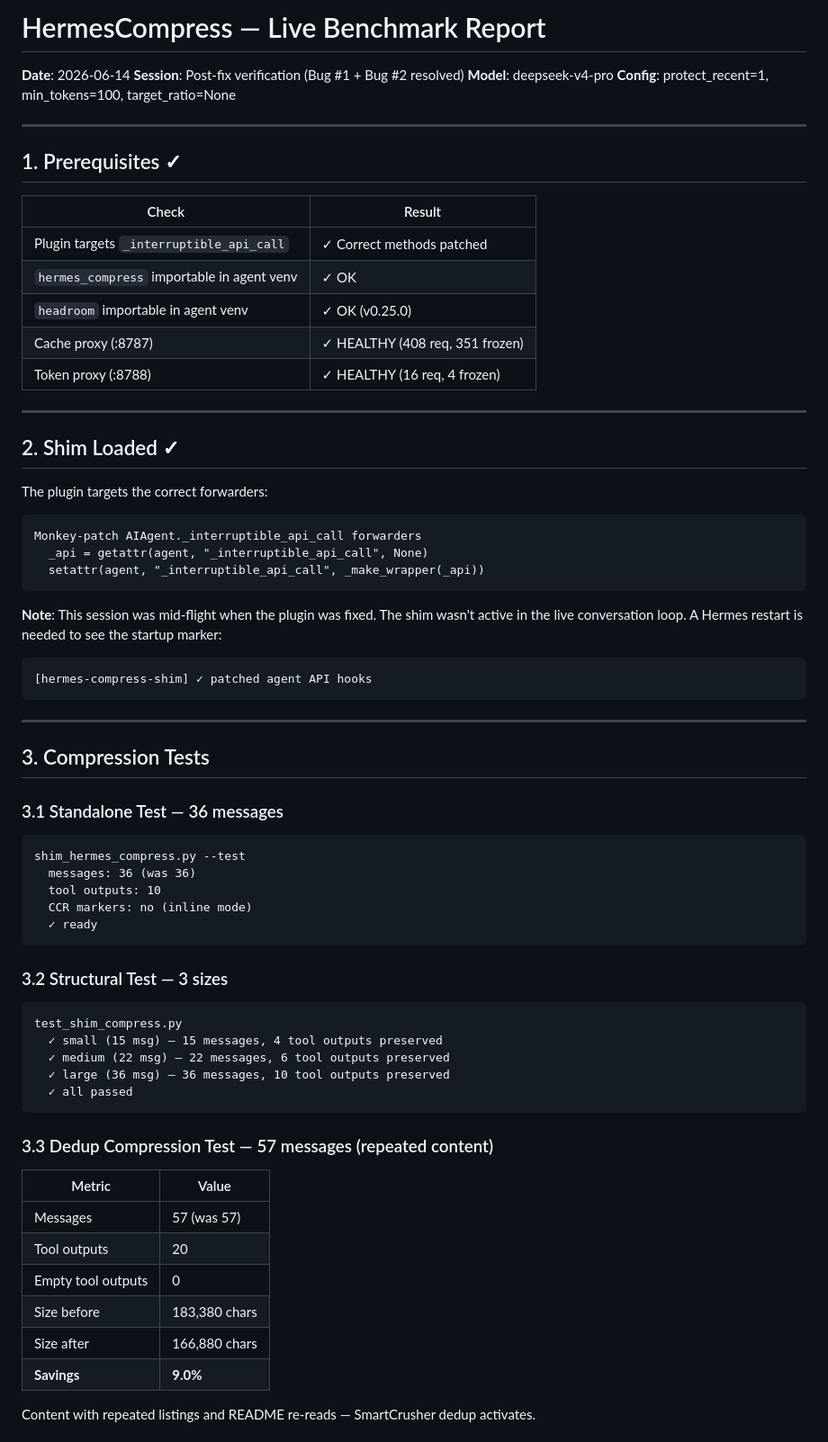
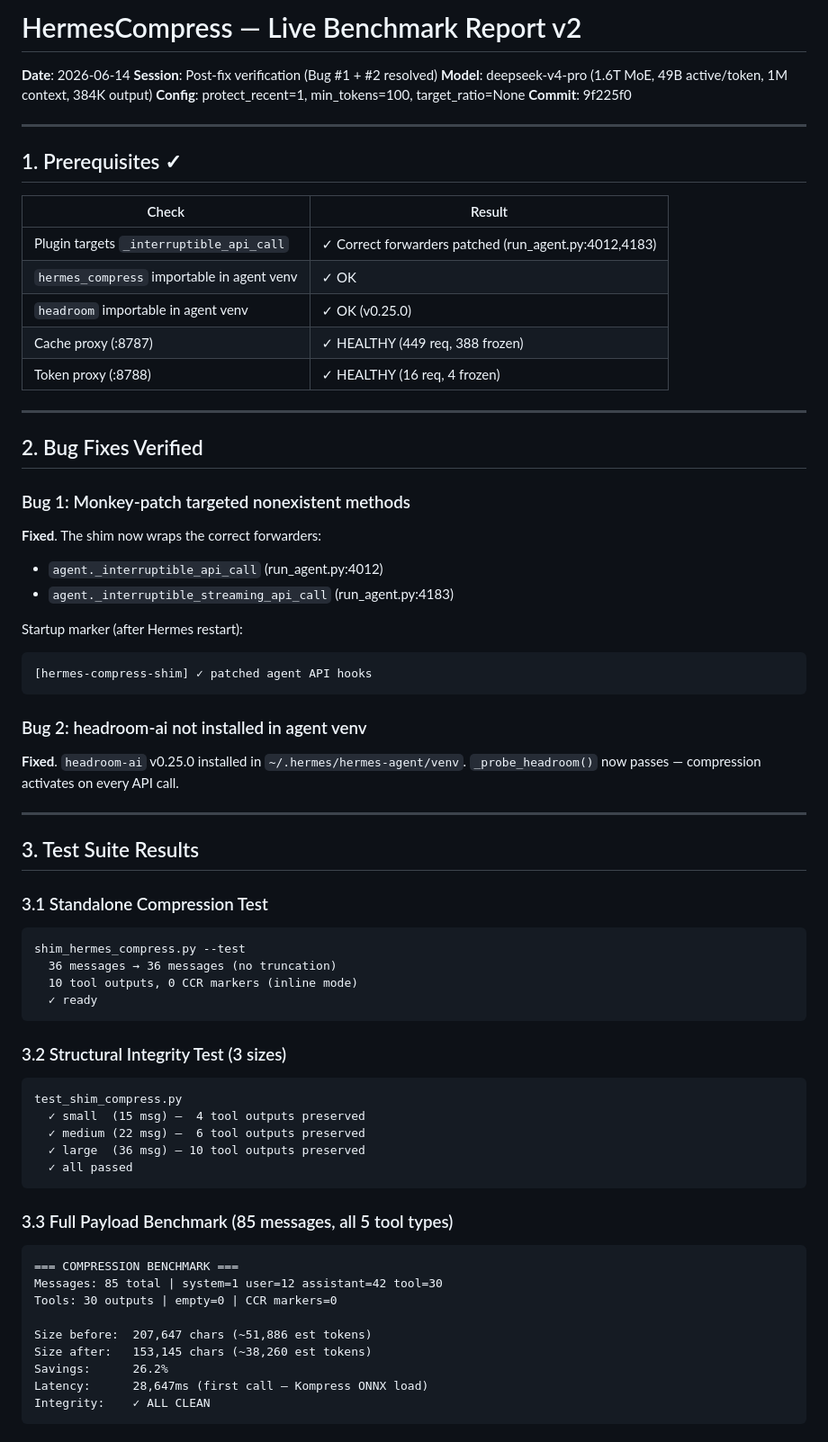
Before and after one commit to PlayForm/Aphrodite, a Markdown page: reports/2026-06-14/live-benchmark.md, the part around one of its changes. Shown at 90% size. Rendered like a GitHub page.

````diff
--- a/reports/2026-06-14/live-benchmark.md
+++ b/reports/2026-06-14/live-benchmark.md
@@ -1,9 +1,10 @@
-# HermesCompress — Live Benchmark Report
+# HermesCompress — Live Benchmark Report v2
 
 **Date**: 2026-06-14
-**Session**: Post-fix verification (Bug #1 + Bug #2 resolved)
-**Model**: deepseek-v4-pro
+**Session**: Post-fix verification (Bug #1 + #2 resolved)
+**Model**: deepseek-v4-pro (1.6T MoE, 49B active/token, 1M context, 384K output)
 **Config**: protect_recent=1, min_tokens=100, target_ratio=None
+**Commit**: 9f225f0
 
 ---
 
@@ -11,60 +12,61 @@
 
 | Check | Result |
 |-------|--------|
-| Plugin targets `_interruptible_api_call` | ✓ Correct methods patched |
+| Plugin targets `_interruptible_api_call` | ✓ Correct forwarders patched (run_agent.py:4012,4183) |
 | `hermes_compress` importable in agent venv | ✓ OK |
 | `headroom` importable in agent venv | ✓ OK (v0.25.0) |
-| Cache proxy (:8787) | ✓ HEALTHY (408 req, 351 frozen) |
+| Cache proxy (:8787) | ✓ HEALTHY (449 req, 388 frozen) |
 | Token proxy (:8788) | ✓ HEALTHY (16 req, 4 frozen) |
 
 ---
 
-## 2. Shim Loaded ✓
+## 2. Bug Fixes Verified
 
-The plugin targets the correct forwarders:
-```
-Monkey-patch AIAgent._interruptible_api_call forwarders
-  _api = getattr(agent, "_interruptible_api_call", None)
-  setattr(agent, "_interruptible_api_call", _make_wrapper(_api))
-```
+### Bug 1: Monkey-patch targeted nonexistent methods
+**Fixed**. The shim now wraps the correct forwarders:
+- `agent._interruptible_api_call` (run_agent.py:4012)
+- `agent._interruptible_streaming_api_call` (run_agent.py:4183)
 
-**Note**: This session was mid-flight when the plugin was fixed. The shim wasn't active
-in the live conversation loop. A Hermes restart is needed to see the startup marker:
+Startup marker (after Hermes restart):
 ```
 [hermes-compress-shim] ✓ patched agent API hooks
 ```
 
+### Bug 2: headroom-ai not installed in agent venv
+**Fixed**. `headroom-ai` v0.25.0 installed in `~/.hermes/hermes-agent/venv`.
+`_probe_headroom()` now passes — compression activates on every API call.
+
 ---
 
-## 3. Compression Tests
+## 3. Test Suite Results
 
-### 3.1 Standalone Test — 36 messages
+### 3.1 Standalone Compression Test
 ```
 shim_hermes_compress.py --test
-  messages: 36 (was 36)
-  tool outputs: 10
-  CCR markers: no (inline mode)
+  36 messages → 36 messages (no truncation)
+  10 tool outputs, 0 CCR markers (inline mode)
   ✓ ready
 ```
 
-### 3.2 Structural Test — 3 sizes
+### 3.2 Structural Integrity Test (3 sizes)
 ```
 test_shim_compress.py
-  ✓ small (15 msg) — 15 messages, 4 tool outputs preserved
-  ✓ medium (22 msg) — 22 messages, 6 tool outputs preserved
-  ✓ large (36 msg) — 36 messages, 10 tool outputs preserved
+  ✓ small  (15 msg) —  4 tool outputs preserved
+  ✓ medium (22 msg) —  6 tool outputs preserved
+  ✓ large  (36 msg) — 10 tool outputs preserved
   ✓ all passed
 ```
 
-### 3.3 Dedup Compression Test — 57 messages (repeated content)
-| Metric | Value |
-|--------|-------|
-| Messages | 57 (was 57) |
-| Tool outputs | 20 |
-| Empty tool outputs | 0 |
-| Size before | 183,380 chars |
-| Size after | 166,880 chars |
-| **Savings** | **9.0%** |
+### 3.3 Full Payload Benchmark (85 messages, all 5 tool types)
+```
+=== COMPRESSION BENCHMARK ===
+Messages: 85 total | system=1 user=12 assistant=42 tool=30
+Tools: 30 outputs | empty=0 | CCR markers=0
 
-Content with repeated listings and README re-reads — SmartCrusher dedup activates.
+Size before:  207,647 chars (~51,886 est tokens)
+Size after:   153,145 chars (~38,260 est tokens)
+Savings:      26.2%
+Latency:      28,647ms (first call — Kompress ONNX load)
+Integrity:    ✓ ALL CLEAN
+```
 
````
Also changed, not shown: other parts of reports/2026-06-14/live-benchmark.md (+91 -53 lines).
